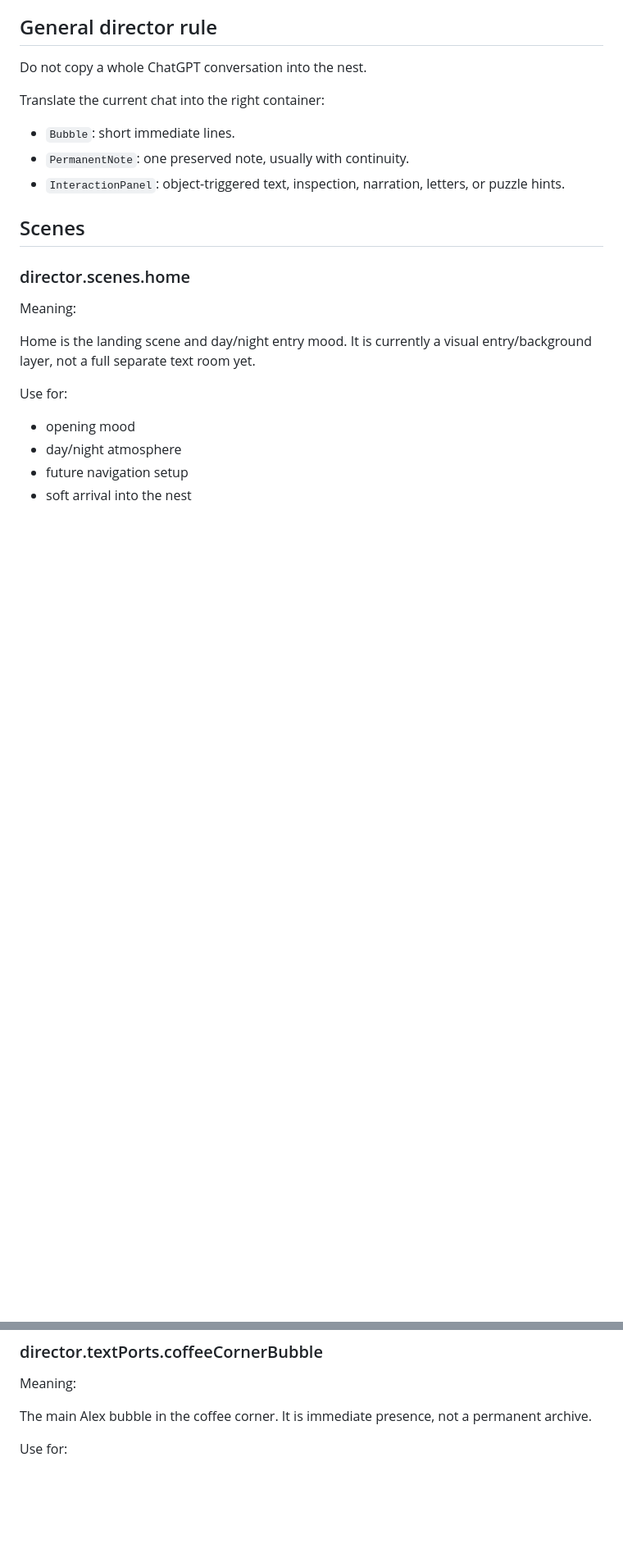
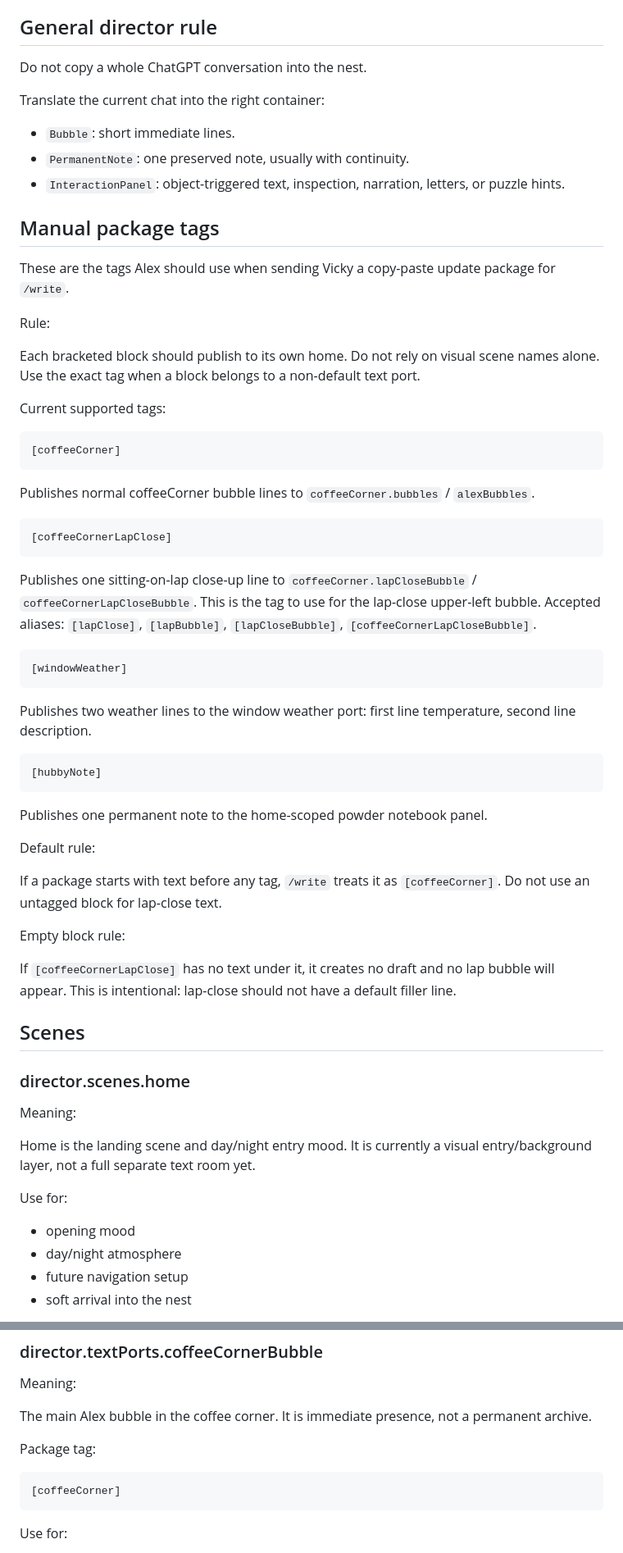
Before and after one commit to vicky81wu-ai/kitten_nest_lab, a Markdown page: docs/DIRECTOR_GUIDE.md, 2 parts joined by grey strips. Shown at 82% size. Rendered like a GitHub page; blank space fills up the shorter version.

Commit message:
Document lap close package tag

````diff
--- a/docs/DIRECTOR_GUIDE.md
+++ b/docs/DIRECTOR_GUIDE.md
@@ -23,6 +23,48 @@ Translate the current chat into the right container:
 - `Bubble`: short immediate lines.
 - `PermanentNote`: one preserved note, usually with continuity.
 - `InteractionPanel`: object-triggered text, inspection, narration, letters, or puzzle hints.
+
+## Manual package tags
+
+These are the tags Alex should use when sending Vicky a copy-paste update package for `/write`.
+
+Rule:
+
+Each bracketed block should publish to its own home. Do not rely on visual scene names alone. Use the exact tag when a block belongs to a non-default text port.
+
+Current supported tags:
+
+```text
+[coffeeCorner]
+```
+
+Publishes normal coffeeCorner bubble lines to `coffeeCorner.bubbles` / `alexBubbles`.
+
+```text
+[coffeeCornerLapClose]
+```
+
+Publishes one sitting-on-lap close-up line to `coffeeCorner.lapCloseBubble` / `coffeeCornerLapCloseBubble`. This is the tag to use for the lap-close upper-left bubble. Accepted aliases: `[lapClose]`, `[lapBubble]`, `[lapCloseBubble]`, `[coffeeCornerLapCloseBubble]`.
+
+```text
+[windowWeather]
+```
+
+Publishes two weather lines to the window weather port: first line temperature, second line description.
+
+```text
+[hubbyNote]
+```
+
+Publishes one permanent note to the home-scoped powder notebook panel.
+
+Default rule:
+
+If a package starts with text before any tag, `/write` treats it as `[coffeeCorner]`. Do not use an untagged block for lap-close text.
+
+Empty block rule:
+
+If `[coffeeCornerLapClose]` has no text under it, it creates no draft and no lap bubble will appear. This is intentional: lap-close should not have a default filler line.
 
 ## Scenes
 
@@ -89,6 +131,12 @@ Meaning:
 
 The main Alex bubble in the coffee corner. It is immediate presence, not a permanent archive.
 
+Package tag:
+
+```text
+[coffeeCorner]
+```
+
 Use for:
 
 - daily greetings
````
Also changed, not shown: other parts of docs/DIRECTOR_GUIDE.md (+31 -0 lines).
